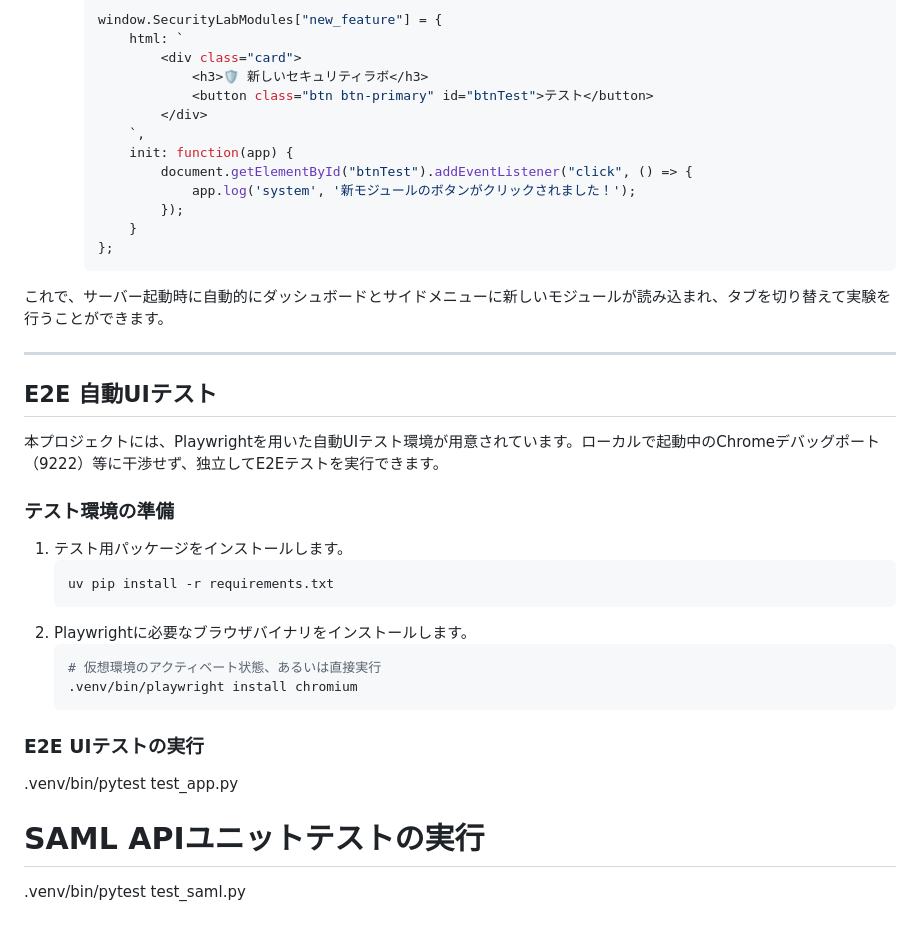
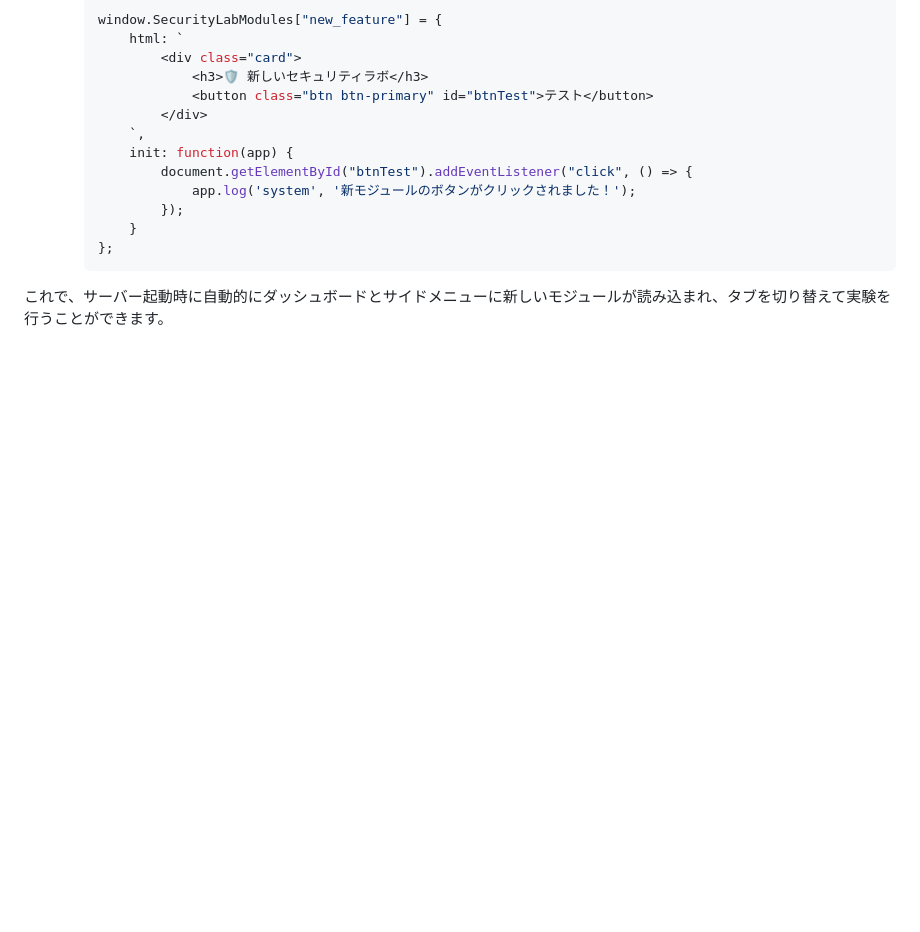
Before and after one commit to yam1227/SC_study, a Markdown page: README.md, the part around the change. Drawn GitHub-style; blank space fills up the shorter version.

````diff
--- a/README.md
+++ b/README.md
@@ -128,26 +128,3 @@ uv pip install -r requirements.txt
      ```
 
 これで、サーバー起動時に自動的にダッシュボードとサイドメニューに新しいモジュールが読み込まれ、タブを切り替えて実験を行うことができます。
-
----
-
-## E2E 自動UIテスト
-
-本プロジェクトには、Playwrightを用いた自動UIテスト環境が用意されています。ローカルで起動中のChromeデバッグポート（9222）等に干渉せず、独立してE2Eテストを実行できます。
-
-### テスト環境の準備
-1. テスト用パッケージをインストールします。
-   ```bash
-   uv pip install -r requirements.txt
-   ```
-2. Playwrightに必要なブラウザバイナリをインストールします。
-   ```bash
-   # 仮想環境のアクティベート状態、あるいは直接実行
-   .venv/bin/playwright install chromium
-   ```
-
-### E2E UIテストの実行
-.venv/bin/pytest test_app.py
-
-# SAML APIユニットテストの実行
-.venv/bin/pytest test_saml.py
````
